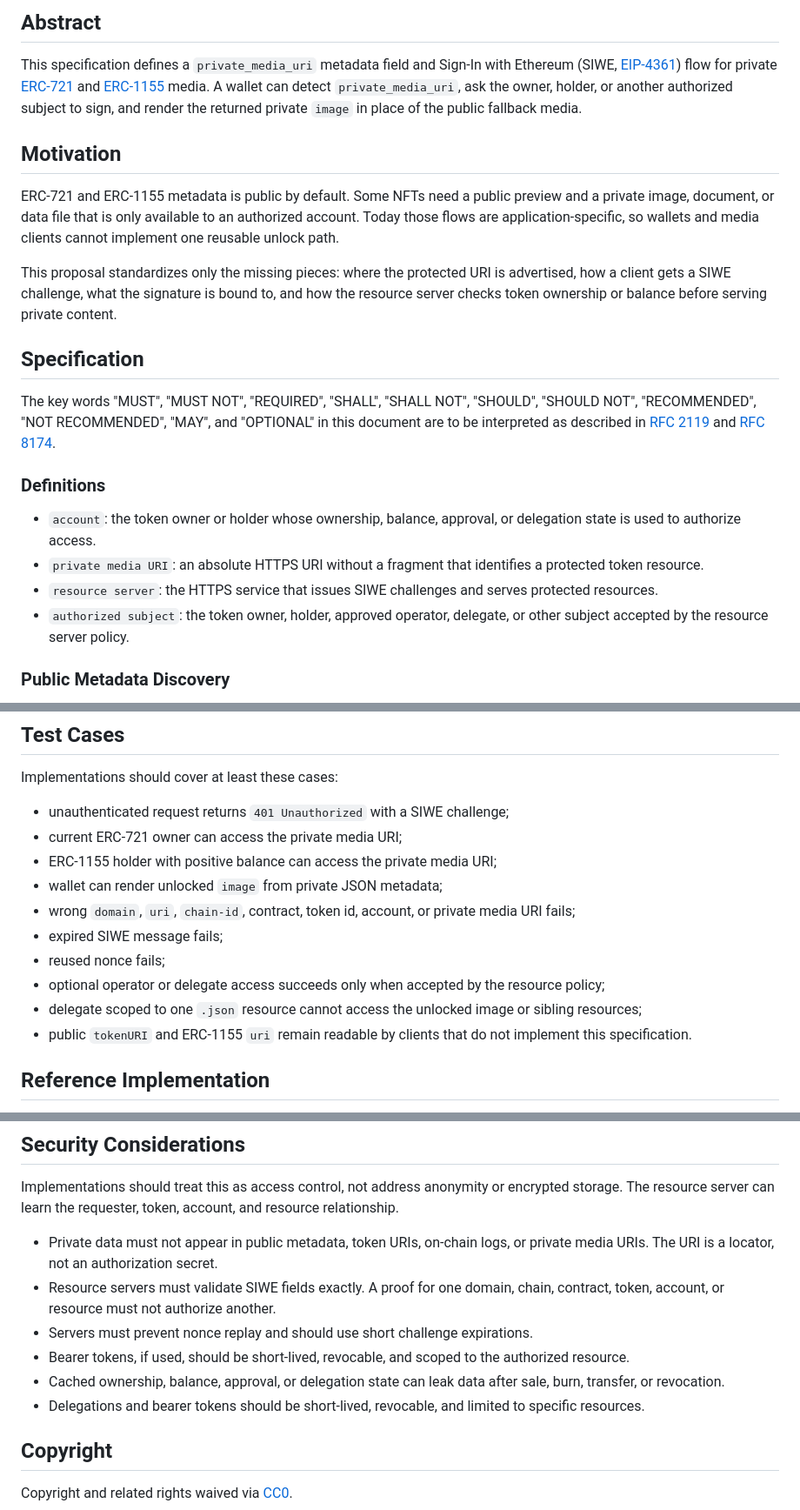
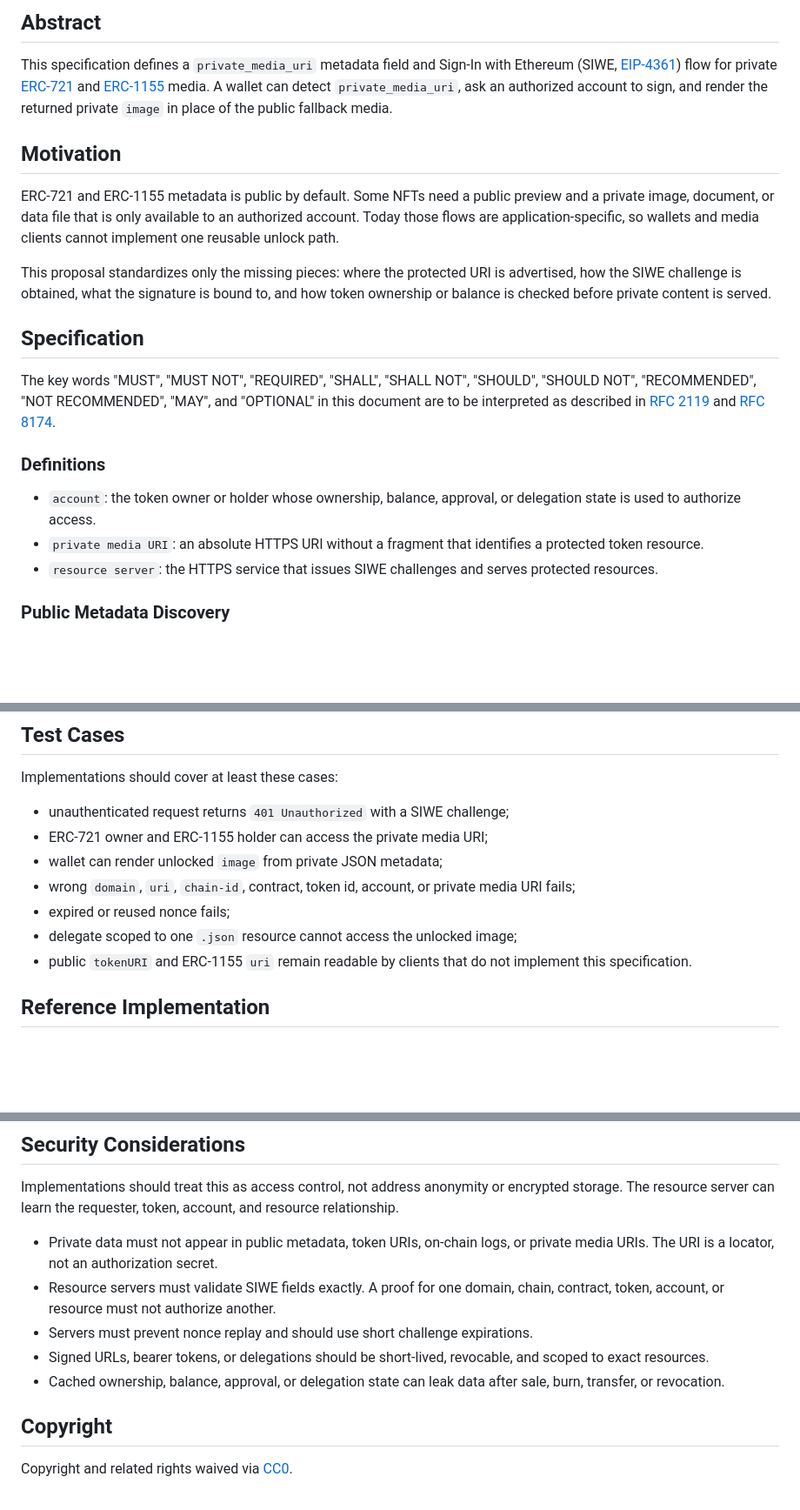
Before and after one commit to Fairmint/eip-private-nft-media, a Markdown page: docs/eip-private-nft-media.md, 3 parts joined by grey strips. Shown at 87% size. Rendered like a GitHub page; blank space fills up the shorter version.

```diff
--- a/docs/eip-private-nft-media.md
+++ b/docs/eip-private-nft-media.md
@@ -14,9 +14,8 @@ requires: 721, 1155, 1271, 4361
 
 This specification defines a `private_media_uri` metadata field and Sign-In with Ethereum (SIWE,
 [EIP-4361](./eip-4361.md)) flow for private [ERC-721](./eip-721.md) and
-[ERC-1155](./eip-1155.md) media. A wallet can detect `private_media_uri`, ask the owner, holder, or
-another authorized subject to sign, and render the returned private `image` in place of the public
-fallback media.
+[ERC-1155](./eip-1155.md) media. A wallet can detect `private_media_uri`, ask an authorized account
+to sign, and render the returned private `image` in place of the public fallback media.
 
 ## Motivation
 
@@ -24,9 +23,9 @@ ERC-721 and ERC-1155 metadata is public by default. Some NFTs need a public prev
 image, document, or data file that is only available to an authorized account. Today those flows are
 application-specific, so wallets and media clients cannot implement one reusable unlock path.
 
-This proposal standardizes only the missing pieces: where the protected URI is advertised, how a
-client gets a SIWE challenge, what the signature is bound to, and how the resource server checks
-token ownership or balance before serving private content.
+This proposal standardizes only the missing pieces: where the protected URI is advertised, how the
+SIWE challenge is obtained, what the signature is bound to, and how token ownership or balance is
+checked before private content is served.
 
 ## Specification
 
@@ -42,8 +41,6 @@ described in [RFC 2119](https://www.rfc-editor.org/rfc/rfc2119) and
 - `private media URI`: an absolute HTTPS URI without a fragment that identifies a protected token
   resource.
 - `resource server`: the HTTPS service that issues SIWE challenges and serves protected resources.
-- `authorized subject`: the token owner, holder, approved operator, delegate, or other subject
-  accepted by the resource server policy.
 
 ### Public Metadata Discovery
 
@@ -283,14 +236,11 @@ private content.
 Implementations should cover at least these cases:
 
 - unauthenticated request returns `401 Unauthorized` with a SIWE challenge;
-- current ERC-721 owner can access the private media URI;
-- ERC-1155 holder with positive balance can access the private media URI;
+- ERC-721 owner and ERC-1155 holder can access the private media URI;
 - wallet can render unlocked `image` from private JSON metadata;
 - wrong `domain`, `uri`, `chain-id`, contract, token id, account, or private media URI fails;
-- expired SIWE message fails;
-- reused nonce fails;
-- optional operator or delegate access succeeds only when accepted by the resource policy;
-- delegate scoped to one `.json` resource cannot access the unlocked image or sibling resources;
+- expired or reused nonce fails;
+- delegate scoped to one `.json` resource cannot access the unlocked image;
 - public `tokenURI` and ERC-1155 `uri` remain readable by clients that do not implement this
   specification.
 
@@ -310,10 +260,10 @@ resource server can learn the requester, token, account, and resource relationsh
 - Resource servers must validate SIWE fields exactly. A proof for one domain, chain, contract,
   token, account, or resource must not authorize another.
 - Servers must prevent nonce replay and should use short challenge expirations.
-- Bearer tokens, if used, should be short-lived, revocable, and scoped to the authorized resource.
+- Signed URLs, bearer tokens, or delegations should be short-lived, revocable, and scoped to exact
+  resources.
 - Cached ownership, balance, approval, or delegation state can leak data after sale, burn, transfer,
   or revocation.
-- Delegations and bearer tokens should be short-lived, revocable, and limited to specific resources.
 
 ## Copyright
 
```
Also changed, not shown: other parts of docs/eip-private-nft-media.md (+31 -75 lines), docs/eip-private-nft-media-magicians-post.md (+6 -6 lines).
